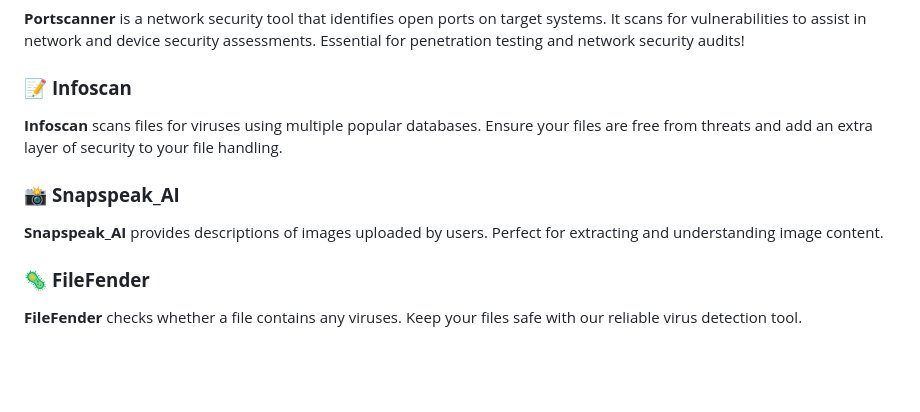
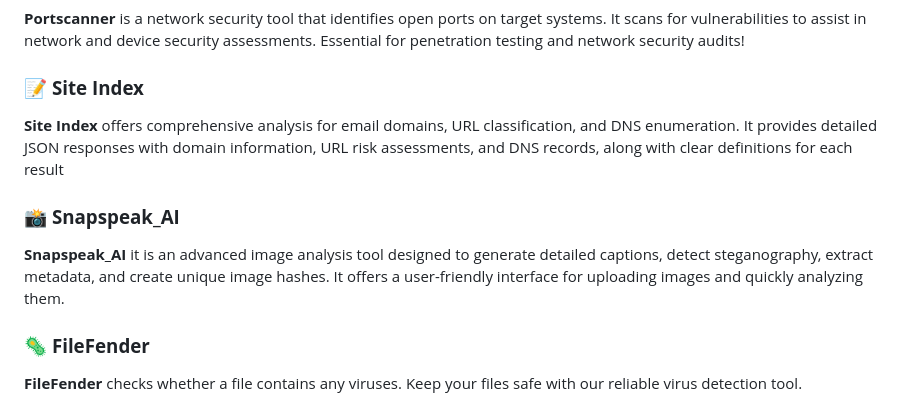
Before and after one commit to itslaks/INFOSIGHT, a Markdown page: README.md, the part around the change. Rendered like a GitHub page; blank space fills up the shorter version.

```diff
--- a/README.md
+++ b/README.md
@@ -15,10 +15,10 @@ Meet **LANA_AI**, your intelligent virtual assistant. Utilizing generative AI mo
 **CyberSentry_AI** is your cybersecurity sentinel, monitoring networks to identify suspicious activities and providing real-time alerts to mitigate threats. Additionally, it handles routine tasks to ensure robust security.
 ### 🌐 **Portscanner**
 **Portscanner** is a network security tool that identifies open ports on target systems. It scans for vulnerabilities to assist in network and device security assessments. Essential for penetration testing and network security audits!
-### 📝 **Infoscan**
-**Infoscan** scans files for viruses using multiple popular databases. Ensure your files are free from threats and add an extra layer of security to your file handling.
+### 📝 **Site Index**
+**Site Index** offers comprehensive analysis for email domains, URL classification, and DNS enumeration. It provides detailed JSON responses with domain information, URL risk assessments, and DNS records, along with clear definitions for each result
 ### 📸 **Snapspeak_AI**
-**Snapspeak_AI** provides descriptions of images uploaded by users. Perfect for extracting and understanding image content.
+**Snapspeak_AI** it is an advanced image analysis tool designed to generate detailed captions, detect steganography, extract metadata, and create unique image hashes. It offers a user-friendly interface for uploading images and quickly analyzing them.
 ### 🦠 **FileFender**
 **FileFender** checks whether a file contains any viruses. Keep your files safe with our reliable virus detection tool.
 ## ⚙️ **Installation**
```
